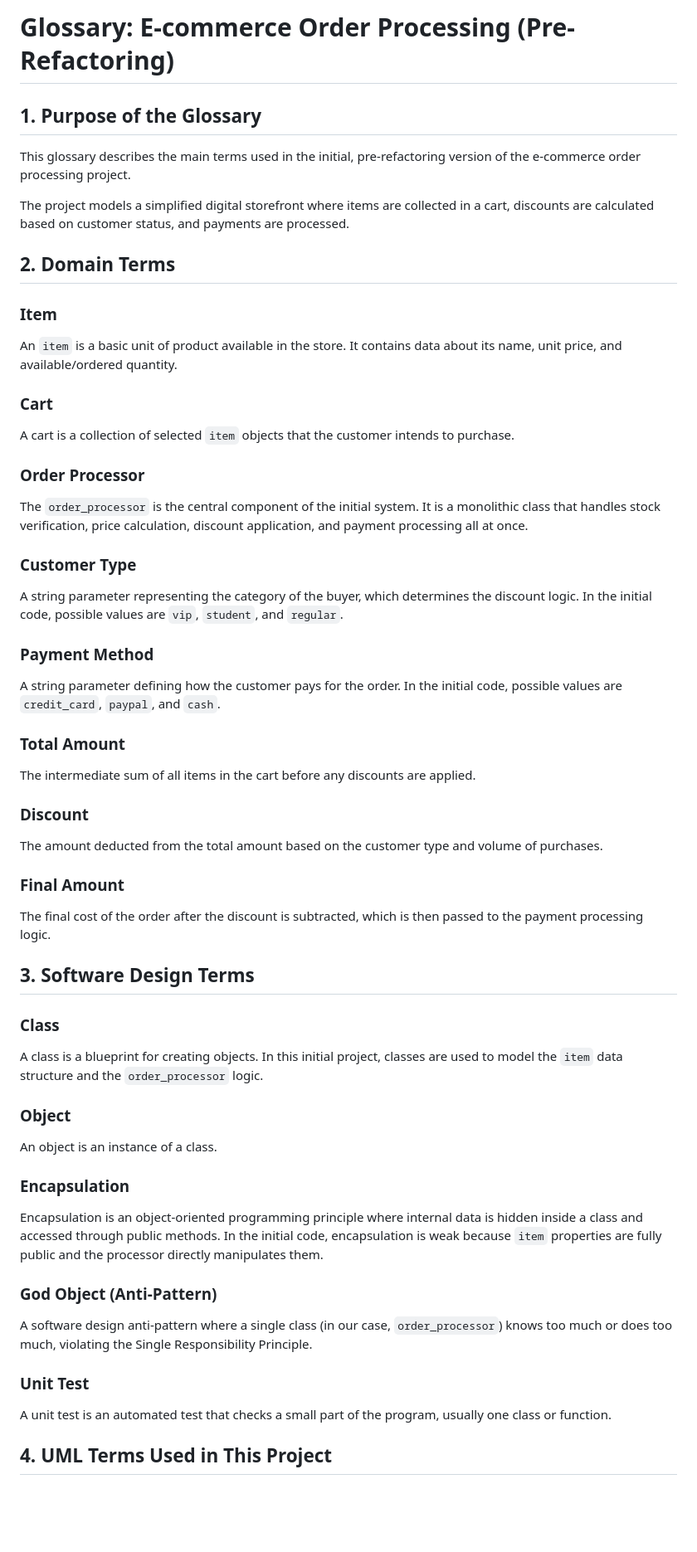
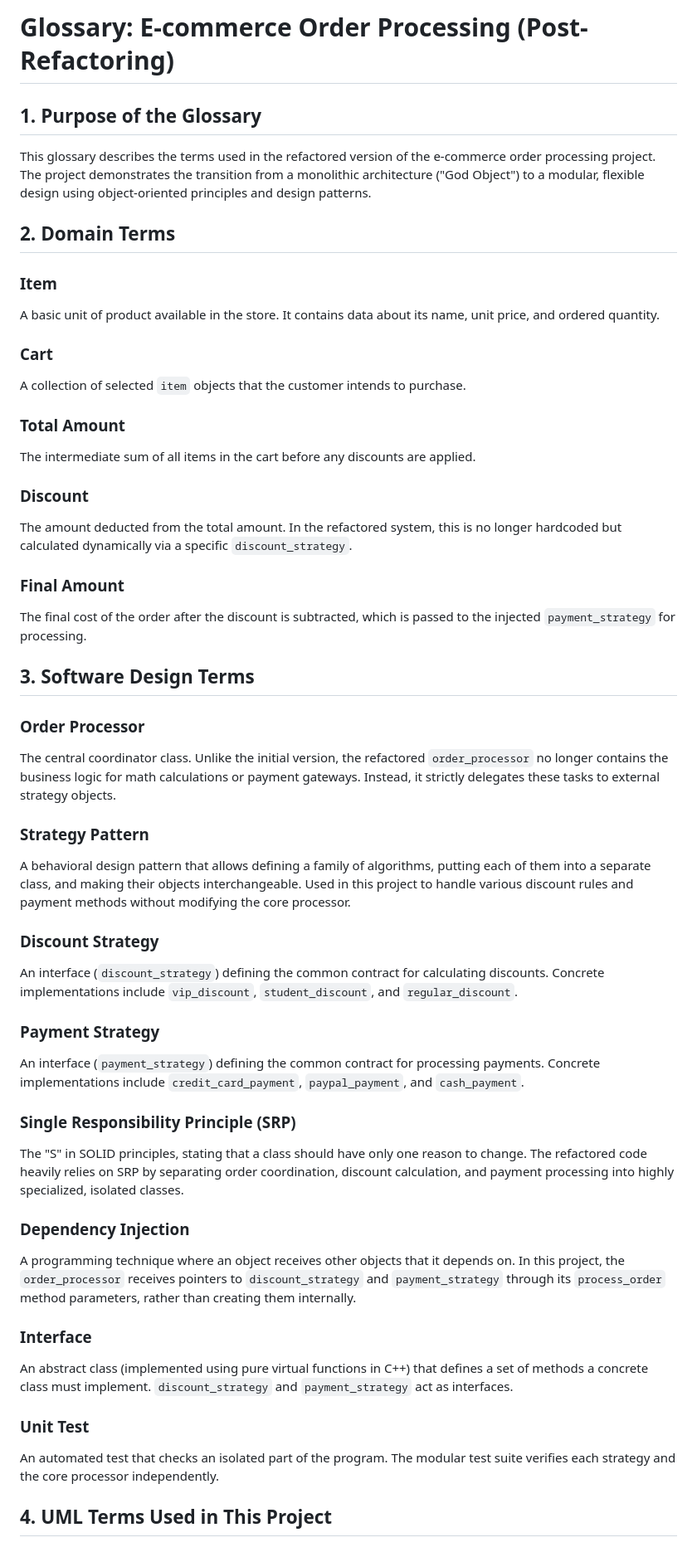
Before and after one commit to karqyuu/ecommerce_system_refactoring, a Markdown page: glossary.md, the part around one of its changes. Shown at 83% size. Rendered like a GitHub page; blank space fills up the shorter version.

Commit message:
glossary has been updated

```diff
--- a/glossary.md
+++ b/glossary.md
@@ -1,53 +1,51 @@
-# Glossary: E-commerce Order Processing (Pre-Refactoring)
+# Glossary: E-commerce Order Processing (Post-Refactoring)
 
 ## 1. Purpose of the Glossary
 
-This glossary describes the main terms used in the initial, pre-refactoring version of the e-commerce order processing project.
-
-The project models a simplified digital storefront where items are collected in a cart, discounts are calculated based on customer status, and payments are processed.
+This glossary describes the terms used in the refactored version of the e-commerce order processing project. The project demonstrates the transition from a monolithic architecture ("God Object") to a modular, flexible design using object-oriented principles and design patterns.
 
 ## 2. Domain Terms
 
 ### Item
-An `item` is a basic unit of product available in the store. It contains data about its name, unit price, and available/ordered quantity.
+A basic unit of product available in the store. It contains data about its name, unit price, and ordered quantity.
 
 ### Cart
-A cart is a collection of selected `item` objects that the customer intends to purchase.
-
-### Order Processor
-The `order_processor` is the central component of the initial system. It is a monolithic class that handles stock verification, price calculation, discount application, and payment processing all at once.
-
-### Customer Type
-A string parameter representing the category of the buyer, which determines the discount logic. In the initial code, possible values are `vip`, `student`, and `regular`.
-
-### Payment Method
-A string parameter defining how the customer pays for the order. In the initial code, possible values are `credit_card`, `paypal`, and `cash`.
+A collection of selected `item` objects that the customer intends to purchase.
 
 ### Total Amount
 The intermediate sum of all items in the cart before any discounts are applied.
 
 ### Discount
-The amount deducted from the total amount based on the customer type and volume of purchases.
+The amount deducted from the total amount. In the refactored system, this is no longer hardcoded but calculated dynamically via a specific `discount_strategy`.
 
 ### Final Amount
-The final cost of the order after the discount is subtracted, which is then passed to the payment processing logic.
+The final cost of the order after the discount is subtracted, which is passed to the injected `payment_strategy` for processing.
 
 ## 3. Software Design Terms
 
-### Class
-A class is a blueprint for creating objects. In this initial project, classes are used to model the `item` data structure and the `order_processor` logic.
+### Order Processor
+The central coordinator class. Unlike the initial version, the refactored `order_processor` no longer contains the business logic for math calculations or payment gateways. Instead, it strictly delegates these tasks to external strategy objects.
 
-### Object
-An object is an instance of a class.
+### Strategy Pattern
+A behavioral design pattern that allows defining a family of algorithms, putting each of them into a separate class, and making their objects interchangeable. Used in this project to handle various discount rules and payment methods without modifying the core processor.
 
-### Encapsulation
-Encapsulation is an object-oriented programming principle where internal data is hidden inside a class and accessed through public methods. In the initial code, encapsulation is weak because `item` properties are fully public and the processor directly manipulates them.
+### Discount Strategy
+An interface (`discount_strategy`) defining the common contract for calculating discounts. Concrete implementations include `vip_discount`, `student_discount`, and `regular_discount`.
 
-### God Object (Anti-Pattern)
-A software design anti-pattern where a single class (in our case, `order_processor`) knows too much or does too much, violating the Single Responsibility Principle.
+### Payment Strategy
+An interface (`payment_strategy`) defining the common contract for processing payments. Concrete implementations include `credit_card_payment`, `paypal_payment`, and `cash_payment`.
+
+### Single Responsibility Principle (SRP)
+The "S" in SOLID principles, stating that a class should have only one reason to change. The refactored code heavily relies on SRP by separating order coordination, discount calculation, and payment processing into highly specialized, isolated classes.
+
+### Dependency Injection
+A programming technique where an object receives other objects that it depends on. In this project, the `order_processor` receives pointers to `discount_strategy` and `payment_strategy` through its `process_order` method parameters, rather than creating them internally.
+
+### Interface
+An abstract class (implemented using pure virtual functions in C++) that defines a set of methods a concrete class must implement. `discount_strategy` and `payment_strategy` act as interfaces.
 
 ### Unit Test
-A unit test is an automated test that checks a small part of the program, usually one class or function.
+An automated test that checks an isolated part of the program. The modular test suite verifies each strategy and the core processor independently.
 
 ## 4. UML Terms Used in This Project
 
```
Also changed, not shown: other parts of glossary.md (+5 -4 lines).
